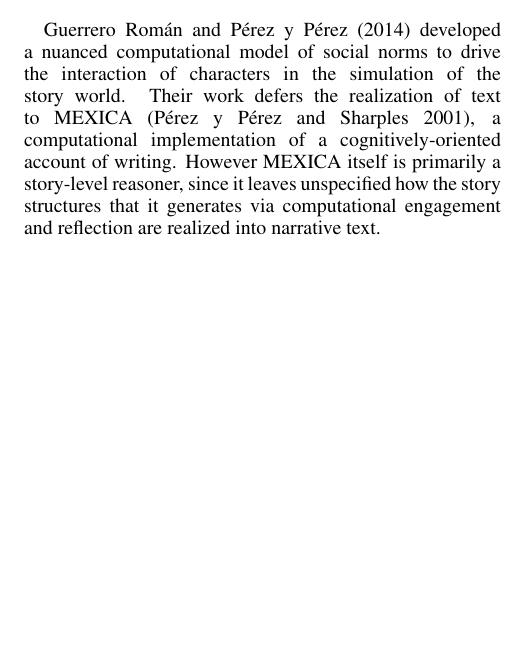
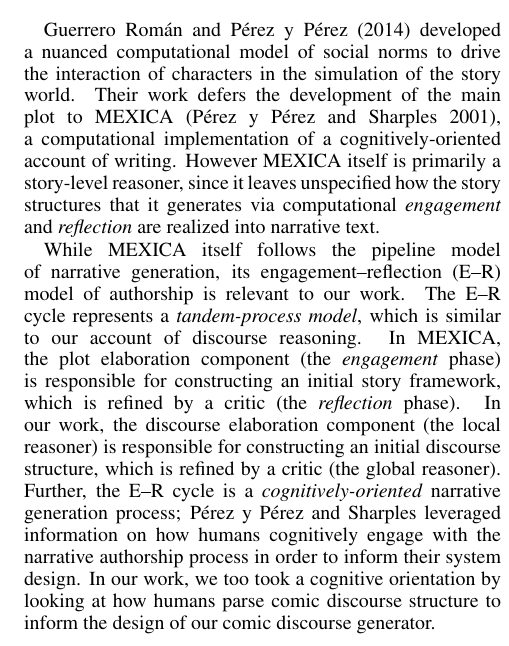
Before and after one commit to chrisamaphone/comicgen, a LaTeX paper (iccc/main.tex, which reads iccc/relatedwork.tex): part of one column of page 5 of 6, cut so that both start at the same text, the shorter picture padded with empty space. Compiled offline with pdfLaTeX.

Commit message:
Expanding related work with notes on the MEXICA system.

```diff
--- a/iccc/relatedwork.tex
+++ b/iccc/relatedwork.tex
@@ -8,19 +8,28 @@
 
 \citeA{guerrero2014social} developed a nuanced computational model of social
 norms to drive the interaction of characters in the simulation of the story
-world. Their work defers the realization of text to
+world. Their work defers the development of the main plot to
 MEXICA~\cite{perez2001mexica}, a computational implementation of a
 cognitively-oriented account of writing. However MEXICA itself is primarily a
 story-level reasoner, since it leaves unspecified how the story structures that
-it generates via computational engagement and reflection are realized into
-narrative text.
+it generates via computational \emph{engagement} and \emph{reflection} are
+realized into narrative text.
 
-%\note{RCR}{
-%\begin{itemize}
-%	\item E-R as a form of bottom-up / top-down
-%	\item MEXICA as another system who looks to cognition to inform narrative generation
-%\end{itemize}
-%}
+While MEXICA itself follows the pipeline model of narrative generation, its
+engagement--reflection (E--R) model of authorship is relevant to our work.
+The E--R cycle represents a \emph{tandem-process model}, which is similar to our
+account of discourse reasoning. In MEXICA, the plot
+elaboration component (the \emph{engagement} phase) is responsible for
+constructing an initial story framework, which is refined by a critic (the
+\emph{reflection} phase). In our work, the discourse elaboration component
+(the local reasoner) is responsible for constructing an initial discourse
+structure, which is refined by a critic (the global reasoner).  Further,
+the E--R cycle is a \emph{cognitively-oriented} narrative generation process;
+\citeauthor{perez2001mexica} leveraged information on how humans cognitively
+engage with the narrative authorship process in order to inform their system
+design. In our work, we too took a cognitive orientation by looking at how
+humans parse comic discourse structure to inform the design of our comic
+discourse generator.
 
 \citeA{montfort2013slant} developed a blackboard architecture called Slant for
 story generation that integrates several different sub-components systems to
```
